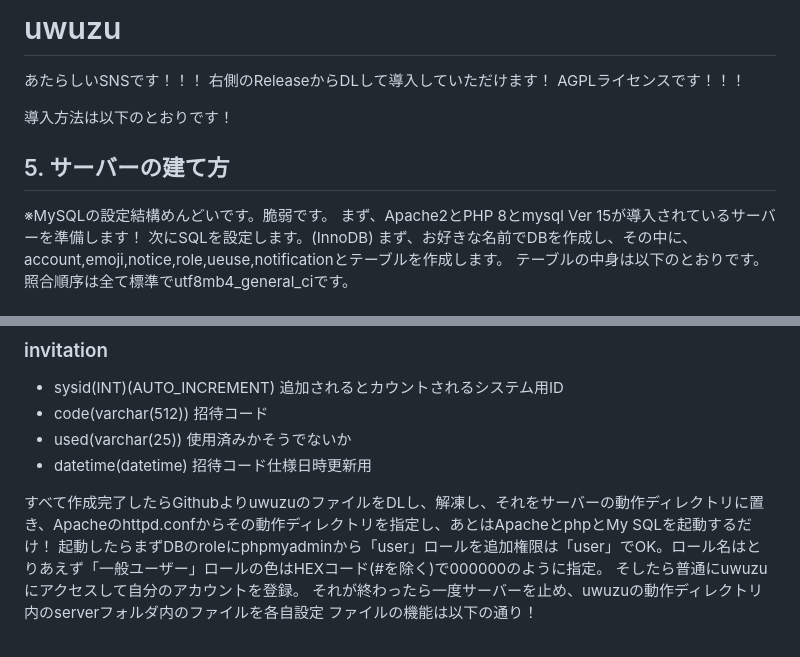
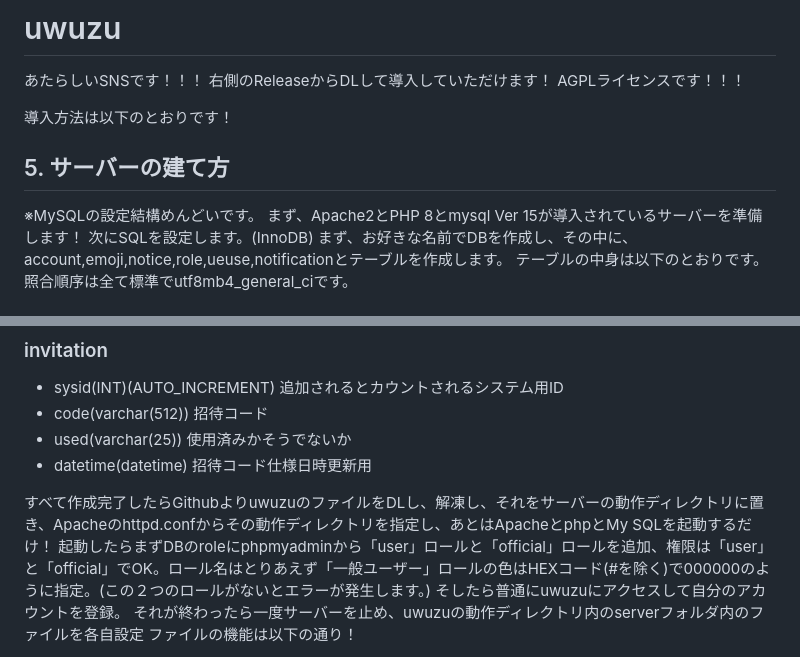
Before and after one commit to Daichimarukana/uwuzu, a Markdown page: README.md, 2 parts joined by grey strips. GitHub-like rendering.

```diff
--- a/README.md
+++ b/README.md
@@ -7,8 +7,9 @@ AGPLライセンスです！！！
 
 導入方法は以下のとおりです！
 
+
 ## 5. サーバーの建て方
-※MySQLの設定結構めんどいです。脆弱です。
+※MySQLの設定結構めんどいです。
 まず、Apache2とPHP 8とmysql Ver 15が導入されているサーバーを準備します！
 次にSQLを設定します。(InnoDB)
 まず、お好きな名前でDBを作成し、その中に、account,emoji,notice,role,ueuse,notificationとテーブルを作成します。
@@ -90,7 +91,7 @@ AGPLライセンスです！！！
 - datetime(datetime) 招待コード仕様日時更新用
 
 すべて作成完了したらGithubよりuwuzuのファイルをDLし、解凍し、それをサーバーの動作ディレクトリに置き、Apacheのhttpd.confからその動作ディレクトリを指定し、あとはApacheとphpとMy SQLを起動するだけ！
-起動したらまずDBのroleにphpmyadminから「user」ロールを追加権限は「user」でOK。ロール名はとりあえず「一般ユーザー」ロールの色はHEXコード(#を除く)で000000のように指定。
+起動したらまずDBのroleにphpmyadminから「user」ロールと「official」ロールを追加、権限は「user」と「official」でOK。ロール名はとりあえず「一般ユーザー」ロールの色はHEXコード(#を除く)で000000のように指定。(この２つのロールがないとエラーが発生します。)
 そしたら普通にuwuzuにアクセスして自分のアカウントを登録。
 それが終わったら一度サーバーを止め、uwuzuの動作ディレクトリ内のserverフォルダ内のファイルを各自設定
 ファイルの機能は以下の通り！
```
